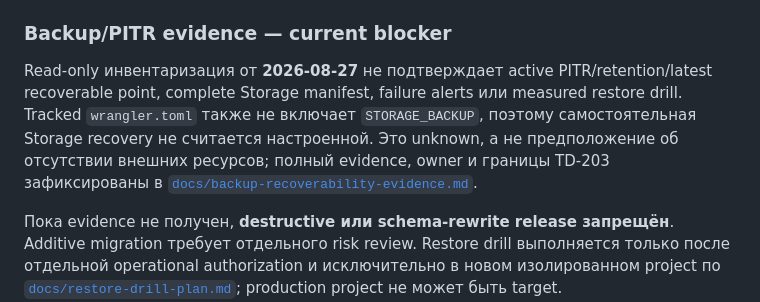
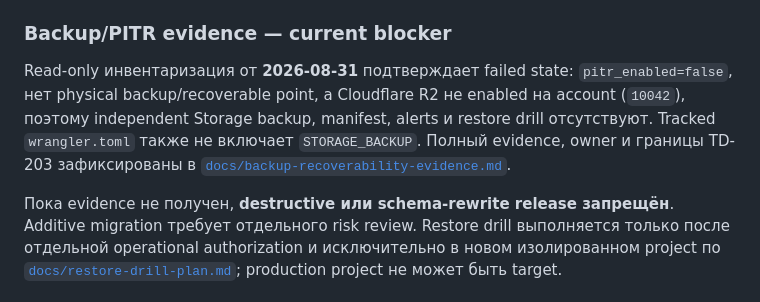
Before and after one commit to bullbashechka/AgroMarketKZ, a Markdown page: DEPLOYMENT.md, the part around the change. GitHub-like rendering.

```diff
--- a/DEPLOYMENT.md
+++ b/DEPLOYMENT.md
@@ -143,11 +143,10 @@ DB connection errors = 0, outbox sent/delivered = 100%, DLQ = 0.
 
 ### Backup/PITR evidence — current blocker
 
-Read-only инвентаризация от **2026-08-27** не подтверждает active PITR/retention/latest
-recoverable point, complete Storage manifest, failure alerts или measured restore drill. Tracked
-`wrangler.toml` также не включает `STORAGE_BACKUP`, поэтому самостоятельная Storage recovery не
-считается настроенной. Это unknown, а не предположение об отсутствии внешних ресурсов; полный
-evidence, owner и границы TD-203 зафиксированы в
+Read-only инвентаризация от **2026-08-31** подтверждает failed state: `pitr_enabled=false`, нет
+physical backup/recoverable point, а Cloudflare R2 не enabled на account (`10042`), поэтому
+independent Storage backup, manifest, alerts и restore drill отсутствуют. Tracked `wrangler.toml`
+также не включает `STORAGE_BACKUP`. Полный evidence, owner и границы TD-203 зафиксированы в
 [`docs/backup-recoverability-evidence.md`](./docs/backup-recoverability-evidence.md).
 
 Пока evidence не получен, **destructive или schema-rewrite release запрещён**. Additive migration
```
Also changed, not shown: docs/backup-recoverability-evidence.md (+22 -18 lines), tech_debt/README.md (+1 -1 lines).
